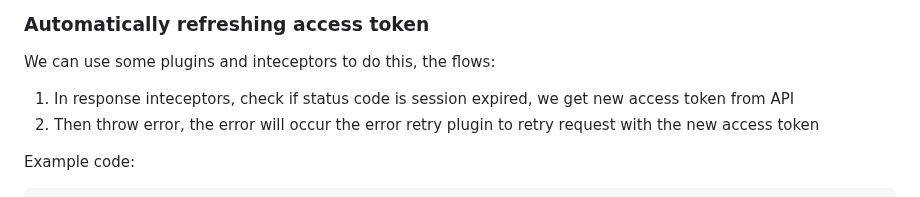
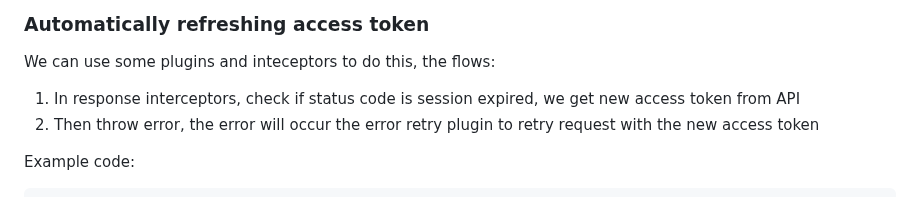
Before and after one commit to suhaotian/xior, a Markdown page: README.md, the part around the change. Drawn GitHub-style.

Commit message:
chore: fix typo

```diff
--- a/README.md
+++ b/README.md
@@ -416,7 +416,7 @@ instance.interceptors.response.use((res) => {
 
 We can use some plugins and inteceptors to do this, the flows:
 
-1. In response inteceptors, check if status code is session expired, we get new access token from API
+1. In response interceptors, check if status code is session expired, we get new access token from API
 2. Then throw error, the error will occur the error retry plugin to retry request with the new access token
 
 Example code:
```
